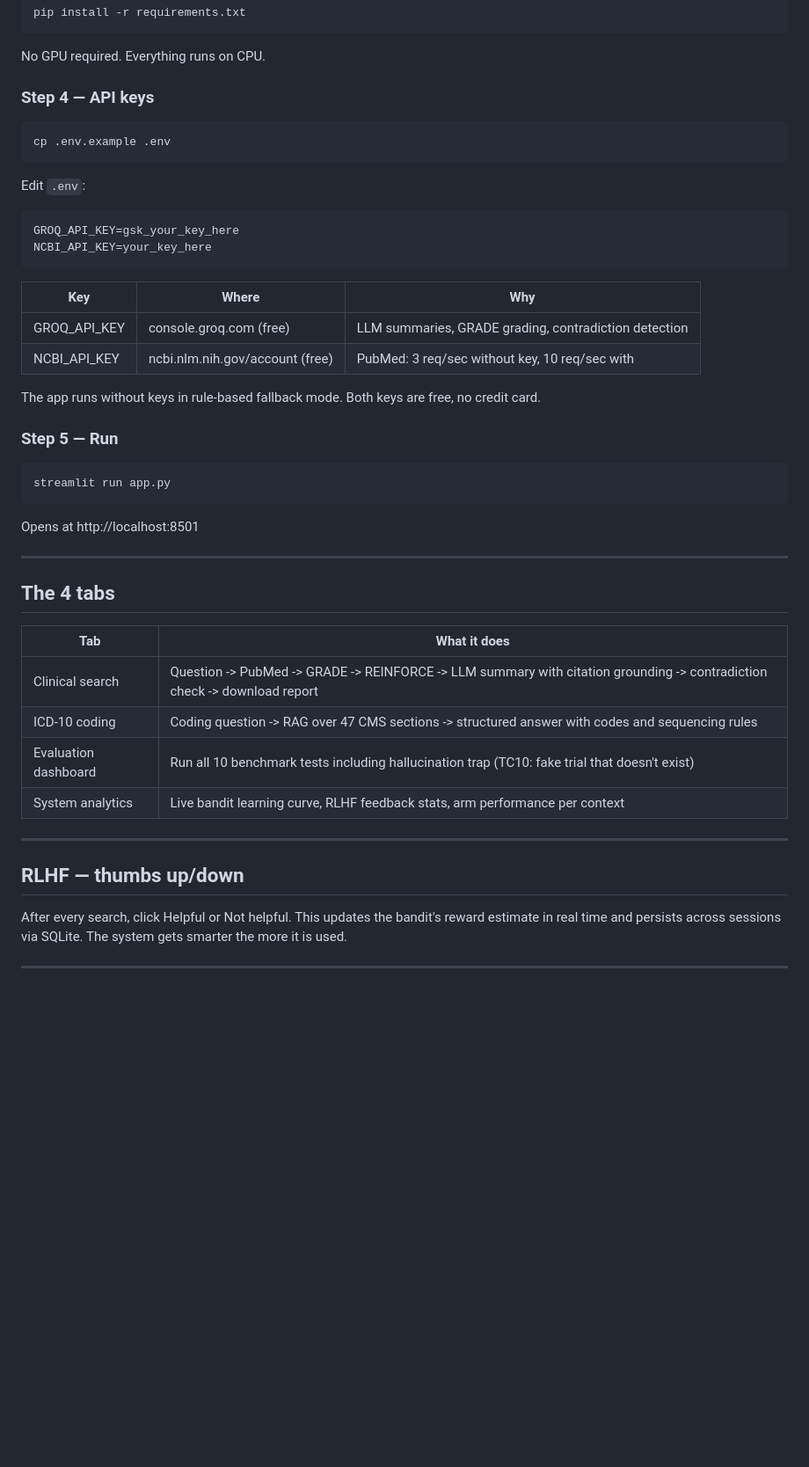
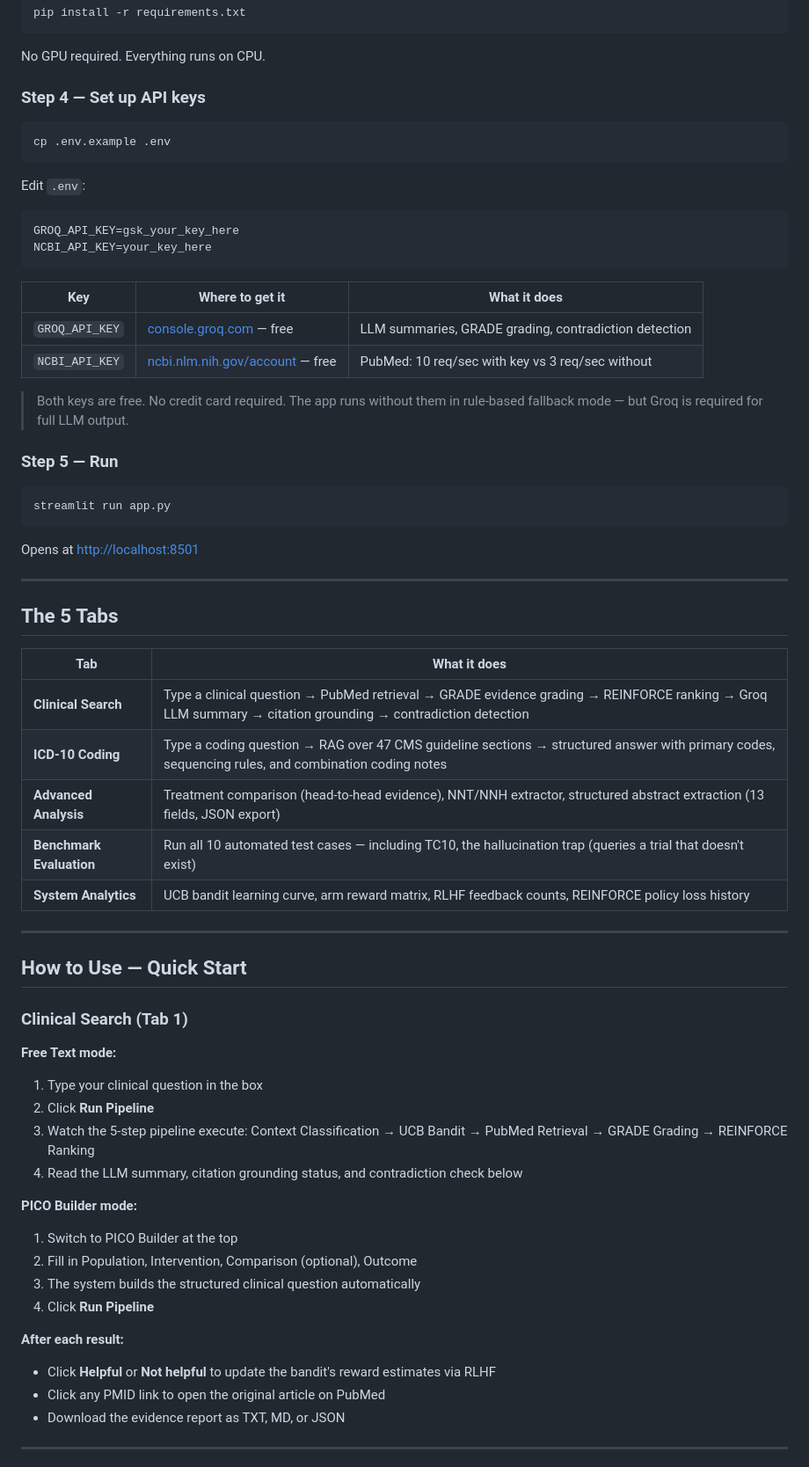
Before and after one commit to hritikhassaniNU/CLIS_V2_Final, a Markdown page: README.md, the part around one of its changes. Shown at 88% size. Drawn GitHub-style; blank space fills up the shorter version.

````diff
--- a/README.md
+++ b/README.md
@@ -84,7 +83,7 @@ pip install -r requirements.txt
 
 No GPU required. Everything runs on CPU.
 
-### Step 4 — API keys
+### Step 4 — Set up API keys
 
 ```bash
 cp .env.example .env
@@ -97,12 +96,12 @@ GROQ_API_KEY=gsk_your_key_here
 NCBI_API_KEY=your_key_here
 ```
 
-| Key | Where | Why |
+| Key | Where to get it | What it does |
 |---|---|---|
-| GROQ_API_KEY | console.groq.com (free) | LLM summaries, GRADE grading, contradiction detection |
-| NCBI_API_KEY | ncbi.nlm.nih.gov/account (free) | PubMed: 3 req/sec without key, 10 req/sec with |
+| `GROQ_API_KEY` | [console.groq.com](https://console.groq.com) — free | LLM summaries, GRADE grading, contradiction detection |
+| `NCBI_API_KEY` | [ncbi.nlm.nih.gov/account](https://www.ncbi.nlm.nih.gov/account/) — free | PubMed: 10 req/sec with key vs 3 req/sec without |
 
-The app runs without keys in rule-based fallback mode. Both keys are free, no credit card.
+> Both keys are free. No credit card required. The app runs without them in rule-based fallback mode — but Groq is required for full LLM output.
 
 ### Step 5 — Run
 
@@ -110,24 +109,42 @@ The app runs without keys in rule-based fallback mode. Both keys are free, no cr
 streamlit run app.py
 ```
 
-Opens at http://localhost:8501
+Opens at [http://localhost:8501](http://localhost:8501)
 
 ---
 
-## The 4 tabs
+## The 5 Tabs
 
 | Tab | What it does |
 |---|---|
-| Clinical search | Question -> PubMed -> GRADE -> REINFORCE -> LLM summary with citation grounding -> contradiction check -> download report |
-| ICD-10 coding | Coding question -> RAG over 47 CMS sections -> structured answer with codes and sequencing rules |
-| Evaluation dashboard | Run all 10 benchmark tests including hallucination trap (TC10: fake trial that doesn't exist) |
-| System analytics | Live bandit learning curve, RLHF feedback stats, arm performance per context |
+| **Clinical Search** | Type a clinical question → PubMed retrieval → GRADE evidence grading → REINFORCE ranking → Groq LLM summary → citation grounding → contradiction detection |
+| **ICD-10 Coding** | Type a coding question → RAG over 47 CMS guideline sections → structured answer with primary codes, sequencing rules, and combination coding notes |
+| **Advanced Analysis** | Treatment comparison (head-to-head evidence), NNT/NNH extractor, structured abstract extraction (13 fields, JSON export) |
+| **Benchmark Evaluation** | Run all 10 automated test cases — including TC10, the hallucination trap (queries a trial that doesn't exist) |
+| **System Analytics** | UCB bandit learning curve, arm reward matrix, RLHF feedback counts, REINFORCE policy loss history |
 
 ---
 
-## RLHF — thumbs up/down
+## How to Use — Quick Start
 
-After every search, click Helpful or Not helpful. This updates the bandit's reward estimate in real time and persists across sessions via SQLite. The system gets smarter the more it is used.
+### Clinical Search (Tab 1)
+
+**Free Text mode:**
+1. Type your clinical question in the box
+2. Click **Run Pipeline**
+3. Watch the 5-step pipeline execute: Context Classification → UCB Bandit → PubMed Retrieval → GRADE Grading → REINFORCE Ranking
+4. Read the LLM summary, citation grounding status, and contradiction check below
+
+**PICO Builder mode:**
+1. Switch to PICO Builder at the top
+2. Fill in Population, Intervention, Comparison (optional), Outcome
+3. The system builds the structured clinical question automatically
+4. Click **Run Pipeline**
+
+**After each result:**
+- Click **Helpful** or **Not helpful** to update the bandit's reward estimates via RLHF
+- Click any PMID link to open the original article on PubMed
+- Download the evidence report as TXT, MD, or JSON
 
 ---
 
````
Also changed, not shown: other parts of README.md (+140 -58 lines).
